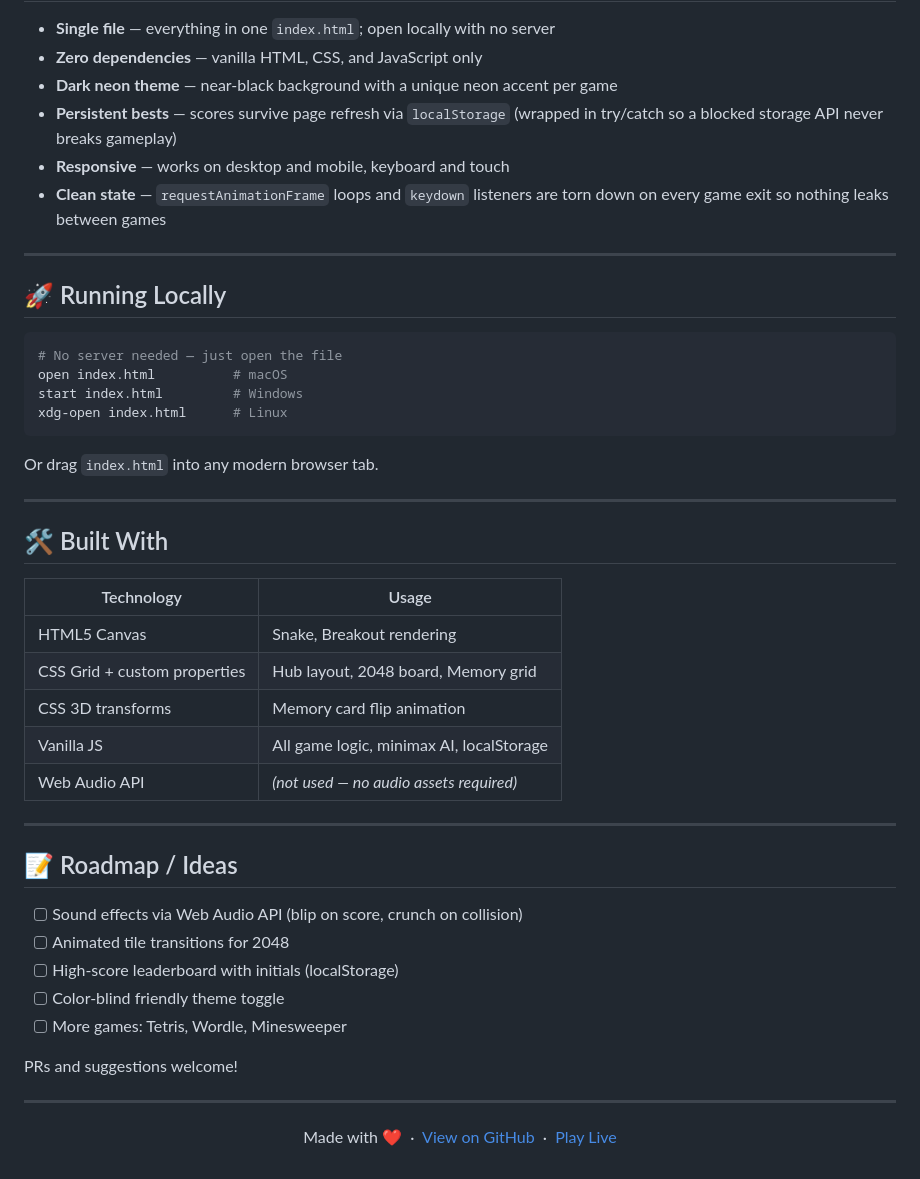
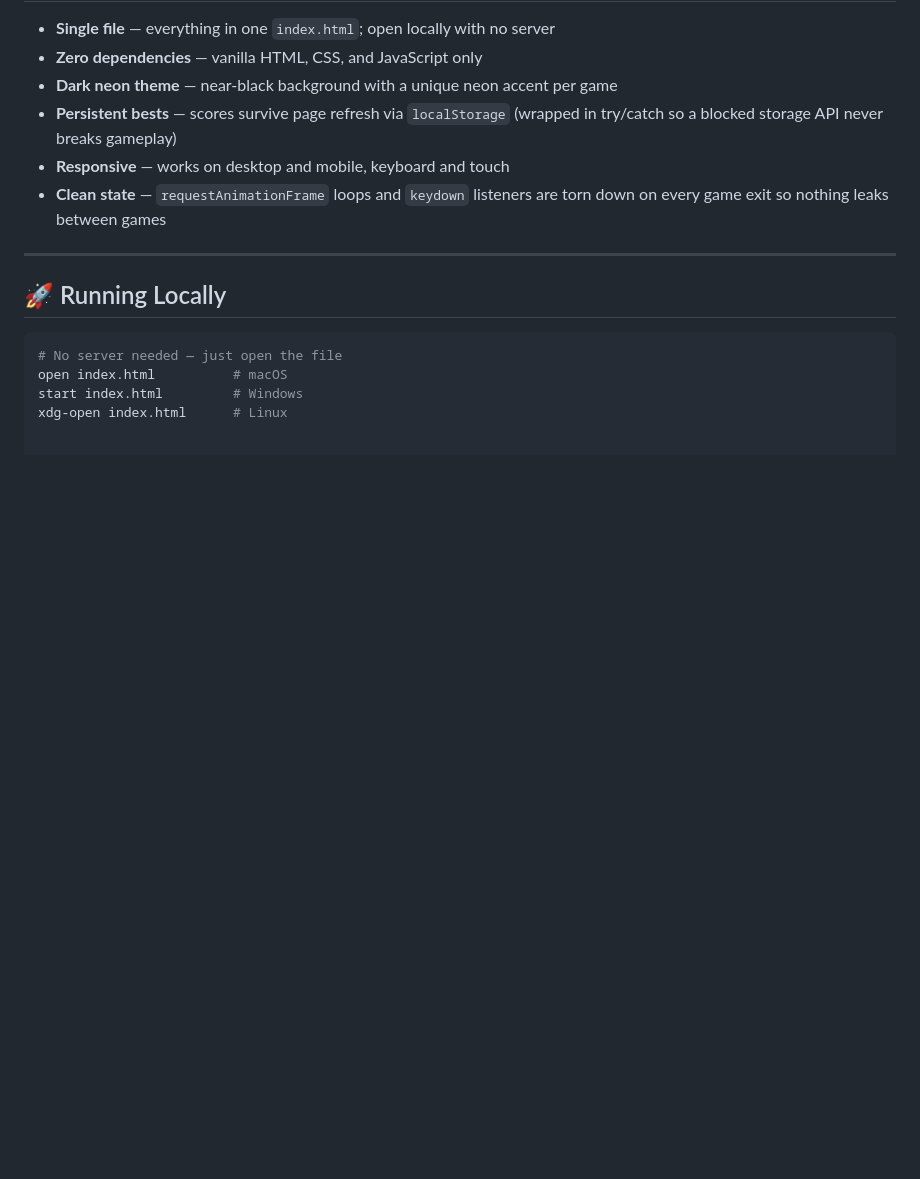
Before and after one commit to infrabeam1927/COOL-MATH-GAMES, a Markdown page: README.md, the part around one of its changes. Drawn GitHub-style; blank space fills up the shorter version.

````diff
--- a/README.md
+++ b/README.md
@@ -67,38 +67,3 @@ All bests are saved to `localStorage` and shown on the hub card for each game.
 open index.html          # macOS
 start index.html         # Windows
 xdg-open index.html      # Linux
-```
-
-Or drag `index.html` into any modern browser tab.
-
----
-
-## 🛠️ Built With
-
-| Technology | Usage |
-|------------|-------|
-| HTML5 Canvas | Snake, Breakout rendering |
-| CSS Grid + custom properties | Hub layout, 2048 board, Memory grid |
-| CSS 3D transforms | Memory card flip animation |
-| Vanilla JS | All game logic, minimax AI, localStorage |
-| Web Audio API | *(not used — no audio assets required)* |
-
----
-
-## 📝 Roadmap / Ideas
-
-- [ ] Sound effects via Web Audio API (blip on score, crunch on collision)
-- [ ] Animated tile transitions for 2048
-- [ ] High-score leaderboard with initials (localStorage)
-- [ ] Color-blind friendly theme toggle
-- [ ] More games: Tetris, Wordle, Minesweeper
-
-PRs and suggestions welcome!
-
----
-
-<p align="center">
-  Made with ❤️ &nbsp;·&nbsp;
-  <a href="https://github.com/infrabeam1927/COOL-MATH-GAMES">View on GitHub</a> &nbsp;·&nbsp;
-  <a href="https://infrabeam1927.github.io/COOL-MATH-GAMES/">Play Live</a>
-</p>
````
Also changed, not shown: other parts of README.md (+3 -3 lines).
